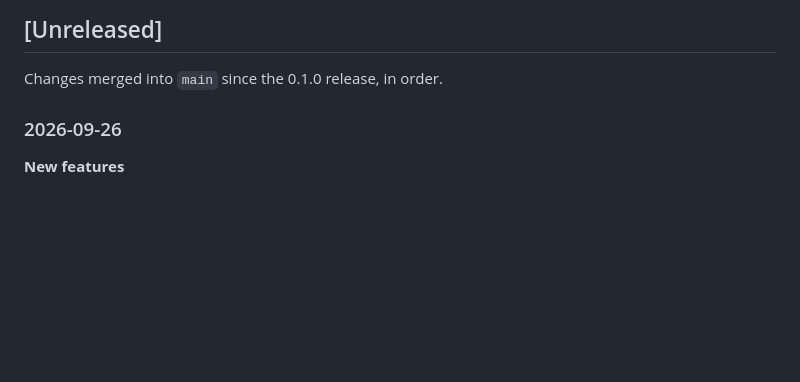
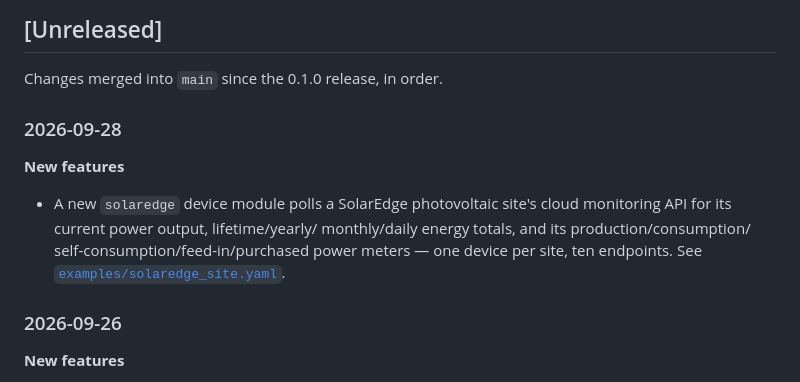
Before and after one commit to Drolla/phc, a Markdown page: CHANGELOG.md, the part around the change. Rendered like a GitHub page; blank space fills up the shorter version.

Commit message:
Update changelog for the solaredge device module
Co-Authored-By: Claude Sonnet 5 <noreply@anthropic.com>

```diff
--- a/CHANGELOG.md
+++ b/CHANGELOG.md
@@ -7,6 +7,16 @@ The format is based on [Keep a Changelog](https://keepachangelog.com/en/1.1.0/).
 ## [Unreleased]
 
 Changes merged into `main` since the 0.1.0 release, in order.
+
+### 2026-09-28
+
+**New features**
+
+- A new `solaredge` device module polls a SolarEdge photovoltaic site's
+  cloud monitoring API for its current power output, lifetime/yearly/
+  monthly/daily energy totals, and its production/consumption/
+  self-consumption/feed-in/purchased power meters — one device per site,
+  ten endpoints. See [`examples/solaredge_site.yaml`](examples/solaredge_site.yaml).
 
 ### 2026-09-26
 
```
